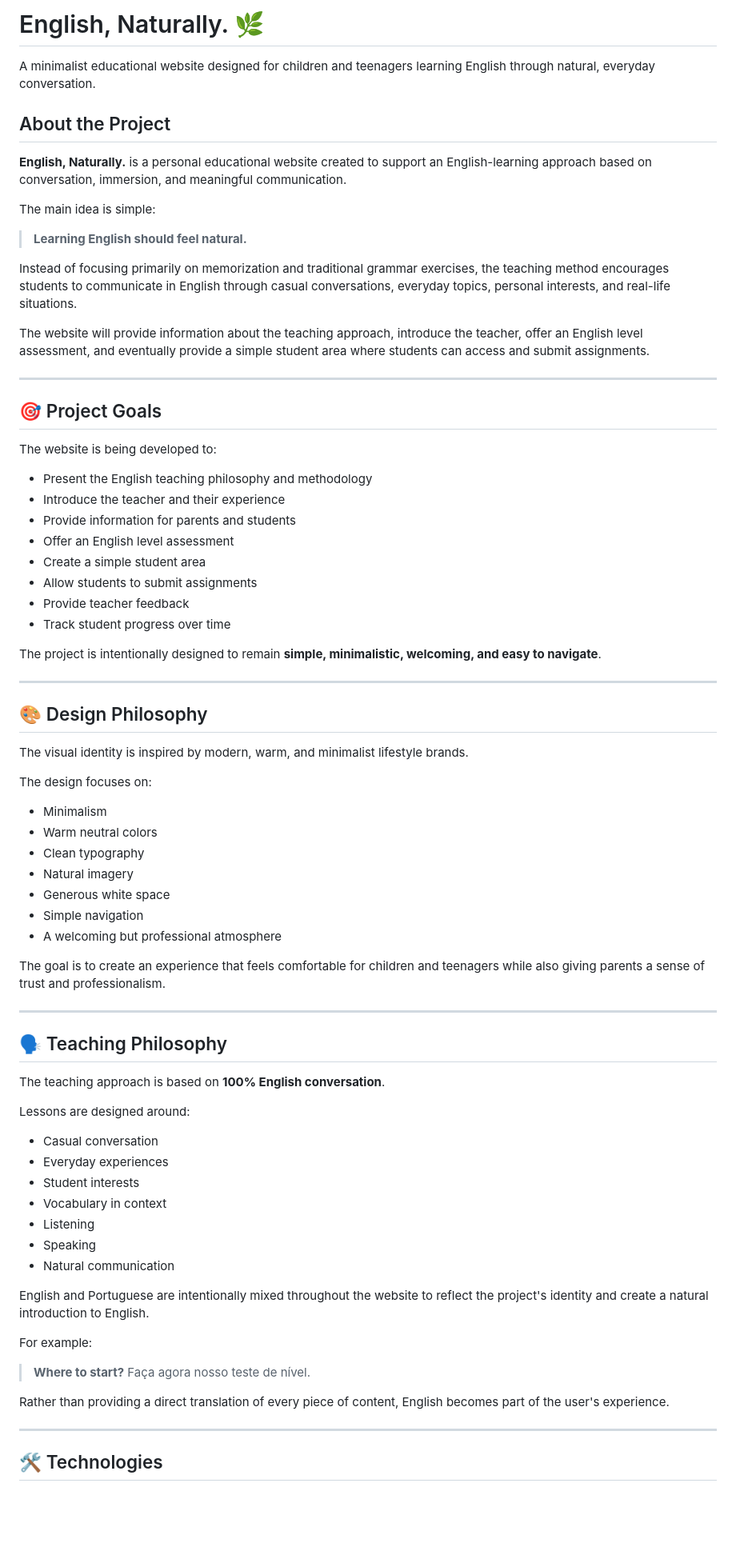
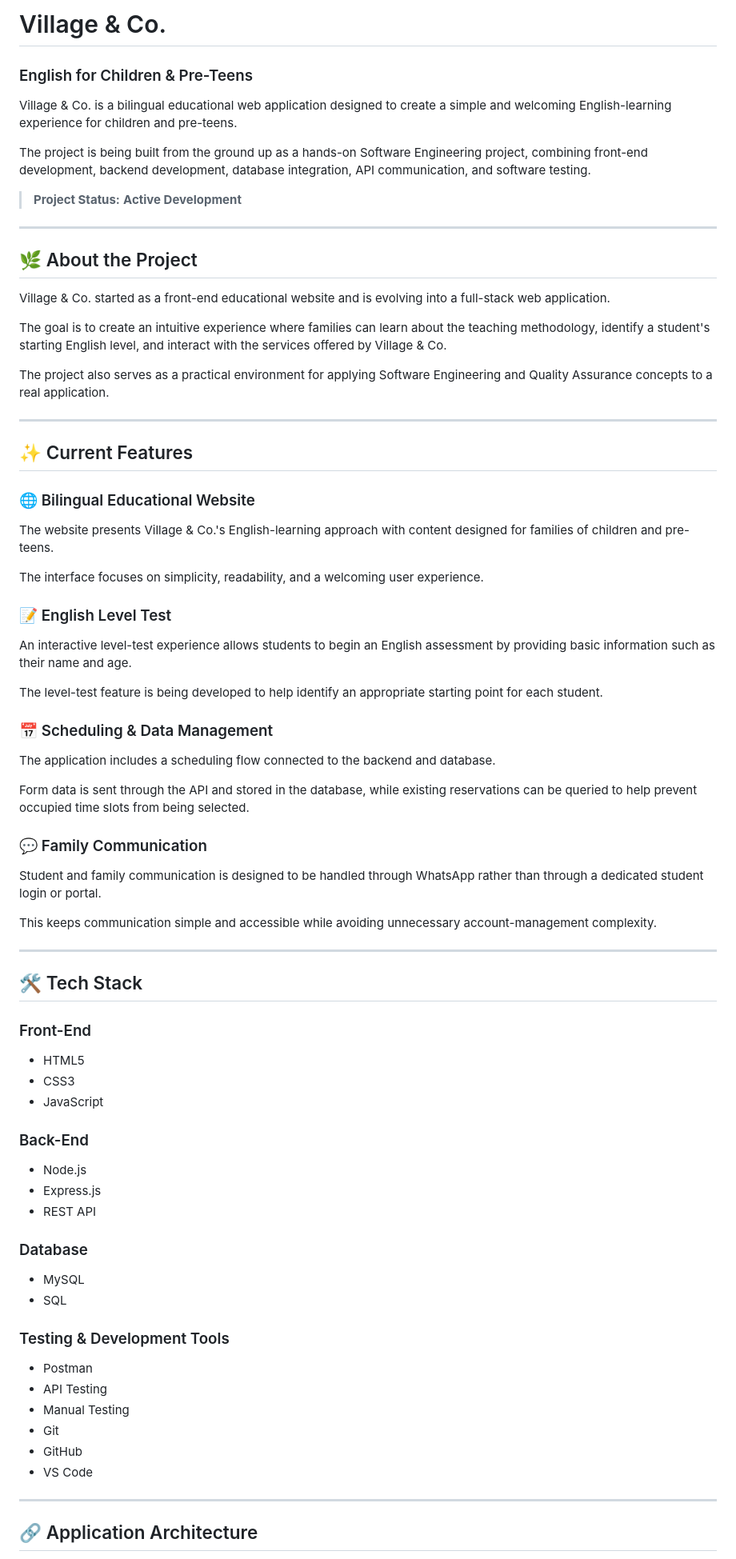
Before and after one commit to YasmimDeCarvalho/english-learning-website, a Markdown page: README.md, the part around one of its changes. Shown at 80% size. Rendered like a GitHub page; blank space fills up the shorter version.

```diff
--- a/README.md
+++ b/README.md
@@ -1,80 +1,82 @@
-# English, Naturally. 🌿
+# Village & Co.
 
-A minimalist educational website designed for children and teenagers learning English through natural, everyday conversation.
+### English for Children & Pre-Teens
 
-## About the Project
+Village & Co. is a bilingual educational web application designed to create a simple and welcoming English-learning experience for children and pre-teens.
 
-**English, Naturally.** is a personal educational website created to support an English-learning approach based on conversation, immersion, and meaningful communication.
+The project is being built from the ground up as a hands-on Software Engineering project, combining front-end development, backend development, database integration, API communication, and software testing.
 
-The main idea is simple:
-
-> **Learning English should feel natural.**
-
-Instead of focusing primarily on memorization and traditional grammar exercises, the teaching method encourages students to communicate in English through casual conversations, everyday topics, personal interests, and real-life situations.
-
-The website will provide information about the teaching approach, introduce the teacher, offer an English level assessment, and eventually provide a simple student area where students can access and submit assignments.
+> **Project Status:** **Active Development**
 
 ---
 
-## 🎯 Project Goals
+## 🌿 About the Project
 
-The website is being developed to:
+Village & Co. started as a front-end educational website and is evolving into a full-stack web application.
 
-* Present the English teaching philosophy and methodology
-* Introduce the teacher and their experience
-* Provide information for parents and students
-* Offer an English level assessment
-* Create a simple student area
-* Allow students to submit assignments
-* Provide teacher feedback
-* Track student progress over time
+The goal is to create an intuitive experience where families can learn about the teaching methodology, identify a student's starting English level, and interact with the services offered by Village & Co.
 
-The project is intentionally designed to remain **simple, minimalistic, welcoming, and easy to navigate**.
+The project also serves as a practical environment for applying Software Engineering and Quality Assurance concepts to a real application.
 
 ---
 
-## 🎨 Design Philosophy
+## ✨ Current Features
 
-The visual identity is inspired by modern, warm, and minimalist lifestyle brands.
+### 🌐 Bilingual Educational Website
 
-The design focuses on:
+The website presents Village & Co.'s English-learning approach with content designed for families of children and pre-teens.
 
-* Minimalism
-* Warm neutral colors
-* Clean typography
-* Natural imagery
-* Generous white space
-* Simple navigation
-* A welcoming but professional atmosphere
+The interface focuses on simplicity, readability, and a welcoming user experience.
 
-The goal is to create an experience that feels comfortable for children and teenagers while also giving parents a sense of trust and professionalism.
+### 📝 English Level Test
+
+An interactive level-test experience allows students to begin an English assessment by providing basic information such as their name and age.
+
+The level-test feature is being developed to help identify an appropriate starting point for each student.
+
+### 📅 Scheduling & Data Management
+
+The application includes a scheduling flow connected to the backend and database.
+
+Form data is sent through the API and stored in the database, while existing reservations can be queried to help prevent occupied time slots from being selected.
+
+### 💬 Family Communication
+
+Student and family communication is designed to be handled through WhatsApp rather than through a dedicated student login or portal.
+
+This keeps communication simple and accessible while avoiding unnecessary account-management complexity.
 
 ---
 
-## 🗣️ Teaching Philosophy
+## 🛠️ Tech Stack
 
-The teaching approach is based on **100% English conversation**.
+### Front-End
 
-Lessons are designed around:
+* HTML5
+* CSS3
+* JavaScript
 
-* Casual conversation
-* Everyday experiences
-* Student interests
-* Vocabulary in context
-* Listening
-* Speaking
-* Natural communication
+### Back-End
 
-English and Portuguese are intentionally mixed throughout the website to reflect the project's identity and create a natural introduction to English.
+* Node.js
+* Express.js
+* REST API
 
-For example:
+### Database
 
-> **Where to start?**
-> Faça agora nosso teste de nível.
+* MySQL
+* SQL
 
-Rather than providing a direct translation of every piece of content, English becomes part of the user's experience.
+### Testing & Development Tools
+
+* Postman
+* API Testing
+* Manual Testing
+* Git
+* GitHub
+* VS Code
 
 ---
 
-## 🛠️ Technologies
+## 🔗 Application Architecture
 
```
Also changed, not shown: other parts of README.md (+63 -97 lines).
